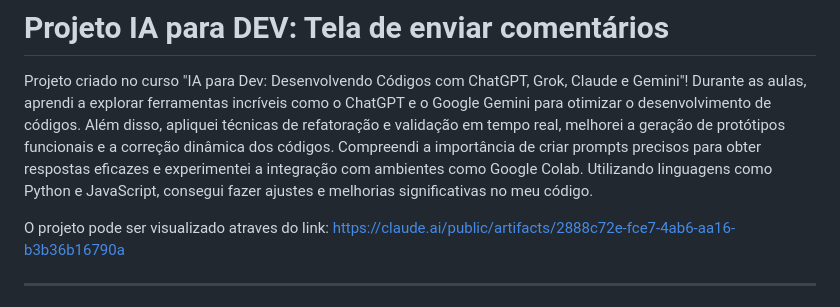
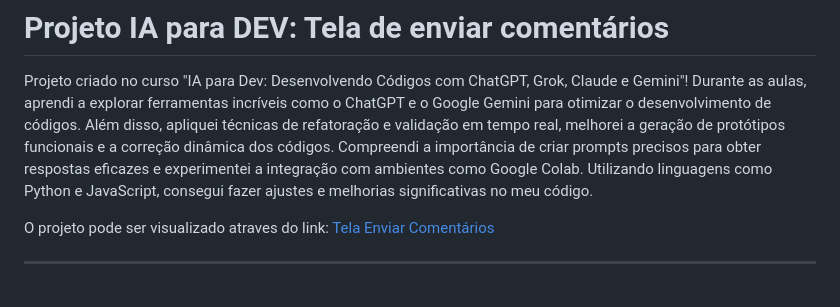
Before and after one commit to stfnrosa/TelaEnviarComentarios, a Markdown page: README.md, the part around the change. GitHub-like rendering.

```diff
--- a/README.md
+++ b/README.md
@@ -3,7 +3,7 @@ Projeto criado no curso "IA para Dev: Desenvolvendo Códigos com ChatGPT, Grok,
 
 
 O projeto pode ser visualizado atraves do link:
-[https://claude.ai/public/artifacts/2888c72e-fce7-4ab6-aa16-b3b36b16790a](TelaEnviarComentarios)
+[Tela Enviar Comentários](https://stfnrosa.github.io/TelaEnviarComentarios)
 
 ---
 # Documentação Técnica - Sistema de Avaliação com Censura de Palavras
```
